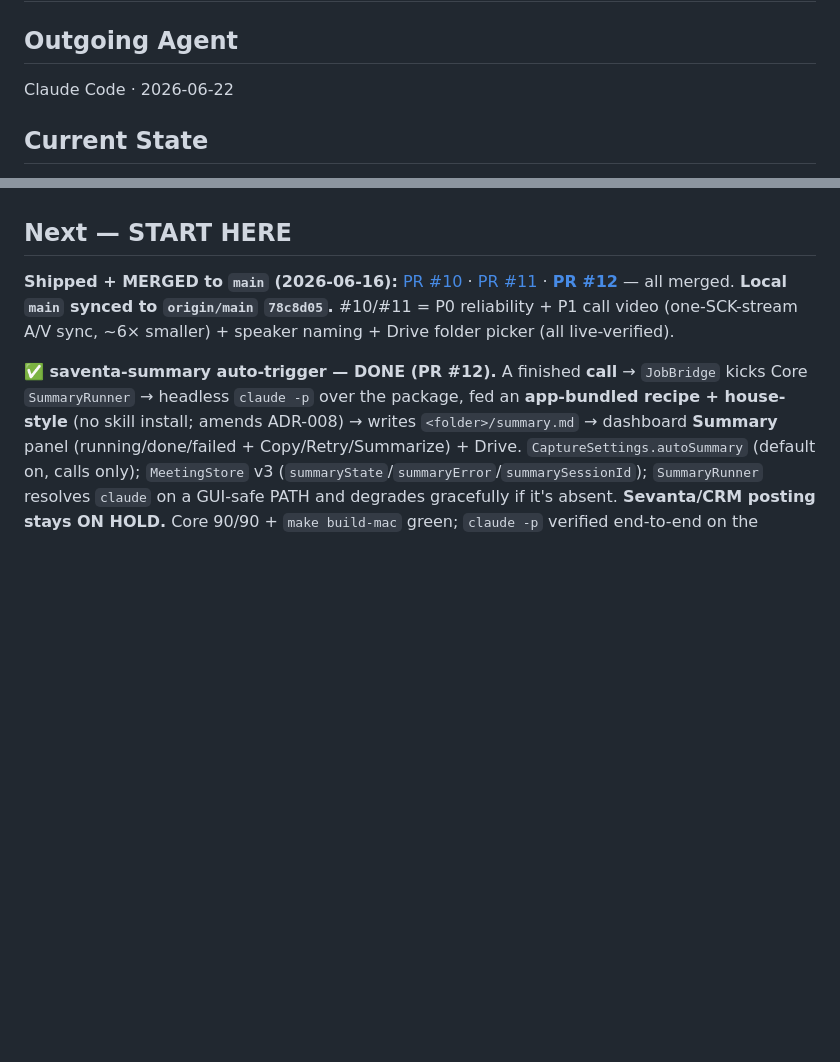
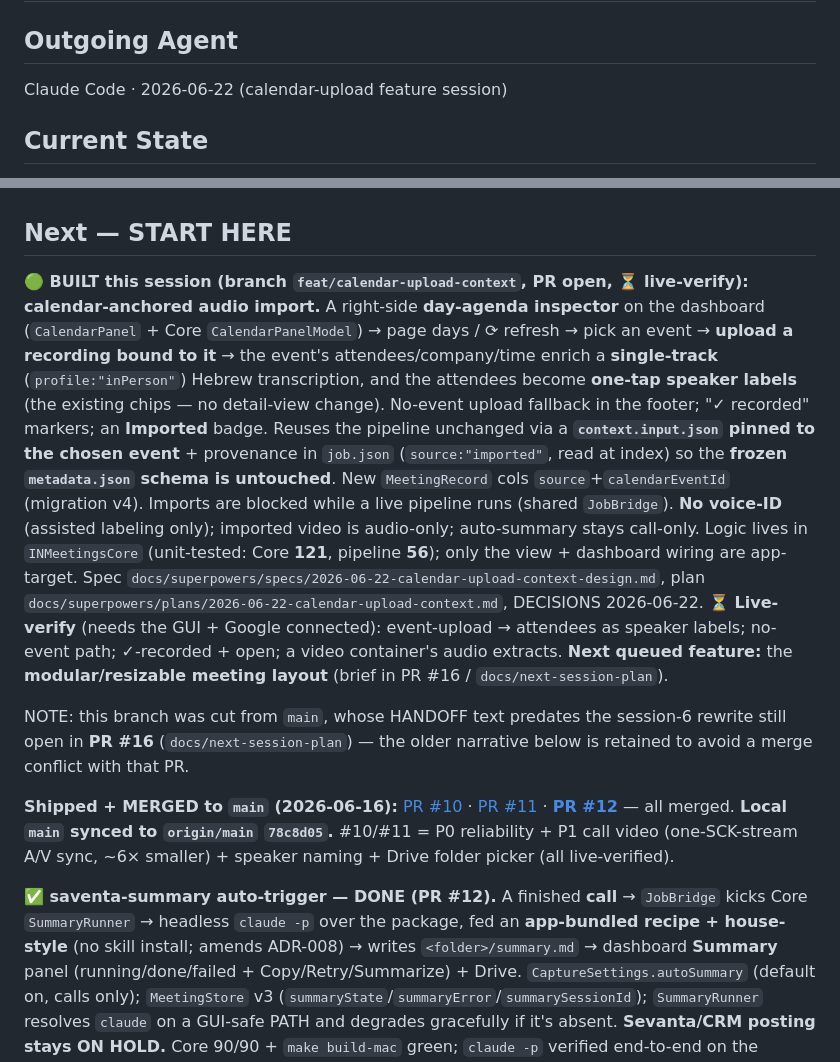
Before and after one commit to YuvInv/IN-meetings, a Markdown page: HANDOFF.md, 2 parts joined by grey strips. Drawn GitHub-style; blank space fills up the shorter version.

Commit message:
docs: record calendar-upload-context implementation + decisions
Co-Authored-By: Claude Opus 4.8 (1M context) <noreply@anthropic.com>

```diff
--- a/HANDOFF.md
+++ b/HANDOFF.md
@@ -6,7 +6,7 @@ Keep it short: last state, next steps, gotchas. History lives in git log.
 -->
 
 ## Outgoing Agent
-Claude Code · 2026-06-22
+Claude Code · 2026-06-22 (calendar-upload feature session)
 
 ## Current State
 **MVP spine is complete and merged to `main` (App UX slice 1 = PR #7, `46e5fe9`); local `main` synced.**
@@ -34,6 +34,26 @@ SQLite index → per-user Google Drive backup → Liquid Glass dashboard (browse
   scripts before the cert exists.**
 
 ## Next — START HERE
+
+**🟢 BUILT this session (branch `feat/calendar-upload-context`, PR open, ⏳ live-verify): calendar-anchored
+audio import.** A right-side **day-agenda inspector** on the dashboard (`CalendarPanel` + Core
+`CalendarPanelModel`) → page days / ⟳ refresh → pick an event → **upload a recording bound to it** → the
+event's attendees/company/time enrich a **single-track** (`profile:"inPerson"`) Hebrew transcription, and the
+attendees become **one-tap speaker labels** (the existing chips — no detail-view change). No-event upload
+fallback in the footer; "✓ recorded" markers; an **Imported** badge. Reuses the pipeline unchanged via a
+**`context.input.json` pinned to the chosen event** + provenance in `job.json` (`source:"imported"`, read at
+index) so the **frozen `metadata.json` schema is untouched**. New `MeetingRecord` cols `source`+`calendarEventId`
+(migration v4). Imports are blocked while a live pipeline runs (shared `JobBridge`). **No voice-ID** (assisted
+labeling only); imported video is audio-only; auto-summary stays call-only. Logic lives in `INMeetingsCore`
+(unit-tested: Core **121**, pipeline **56**); only the view + dashboard wiring are app-target. Spec
+`docs/superpowers/specs/2026-06-22-calendar-upload-context-design.md`, plan
+`docs/superpowers/plans/2026-06-22-calendar-upload-context.md`, DECISIONS 2026-06-22. **⏳ Live-verify** (needs
+the GUI + Google connected): event-upload → attendees as speaker labels; no-event path; ✓-recorded + open; a
+video container's audio extracts. **Next queued feature:** the **modular/resizable meeting layout** (brief in
+PR #16 / `docs/next-session-plan`).
+
+NOTE: this branch was cut from `main`, whose HANDOFF text predates the session-6 rewrite still open in **PR #16**
+(`docs/next-session-plan`) — the older narrative below is retained to avoid a merge conflict with that PR.
 
 **Shipped + MERGED to `main` (2026-06-16):** [PR #10](https://github.com/YuvInv/IN-meetings/pull/10) ·
 [PR #11](https://github.com/YuvInv/IN-meetings/pull/11) · **[PR #12](https://github.com/YuvInv/IN-meetings/pull/12)** —
```
Also changed, not shown: DECISIONS.md (+7 -0 lines).
